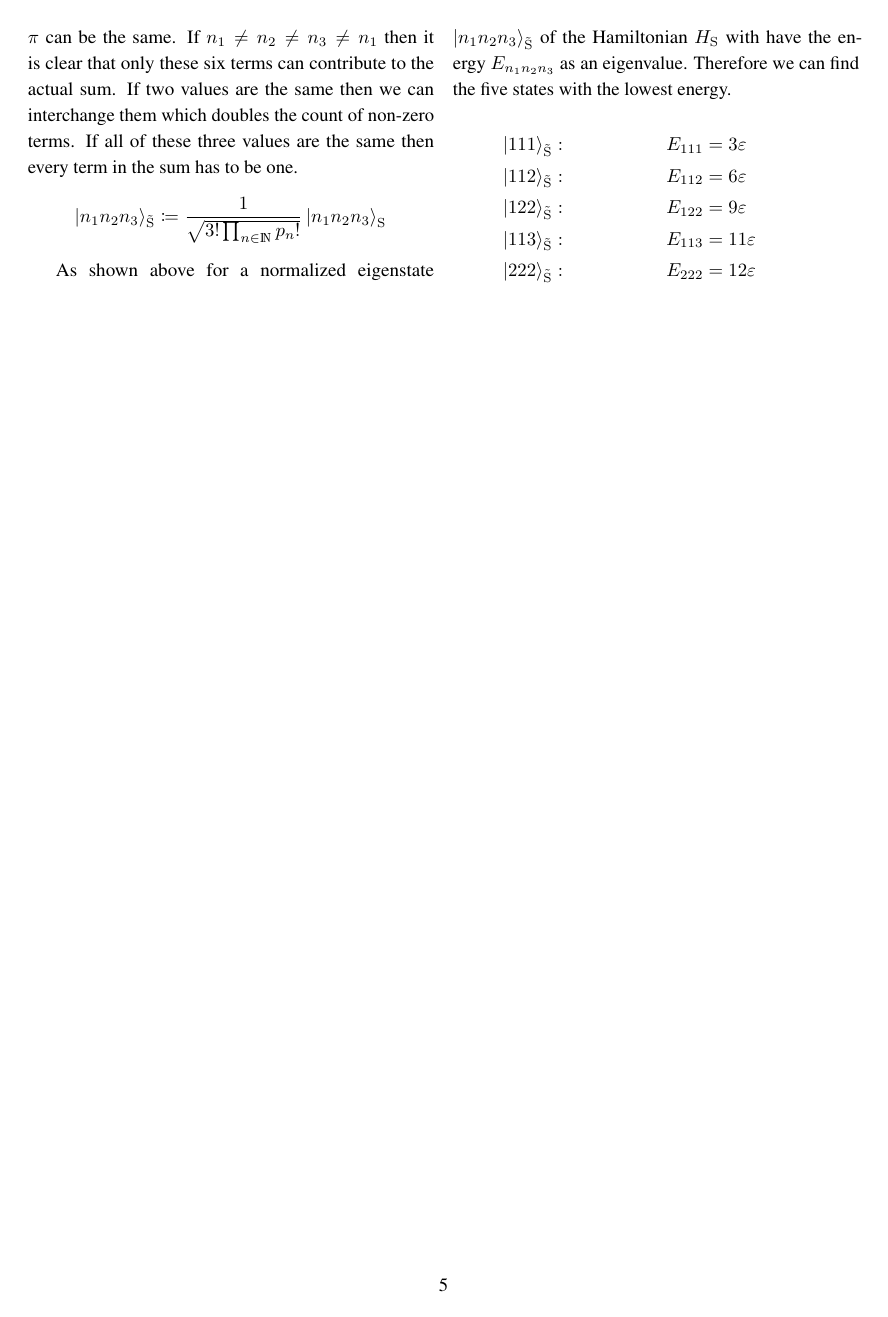
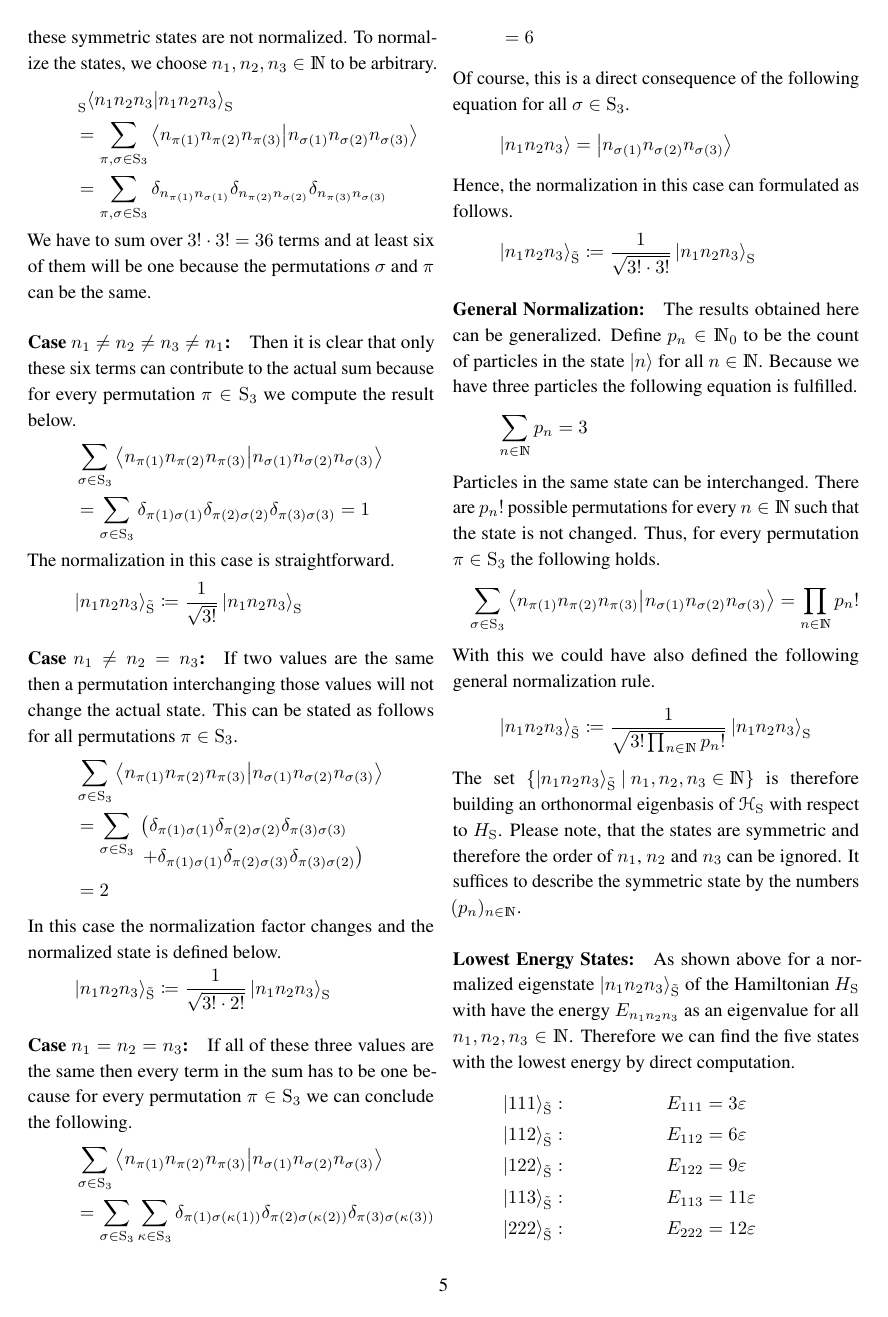
Before and after one commit to lyrahgames/lecture-quantum-theory, a LaTeX problem sheet (ii/exercises/11/main.tex): page 5 of 5. The pictures show the PDF file ii/exercises/11/main.pdf that the author committed with the source.

Commit message:
Tweak problem 20

```diff
--- a/ii/exercises/11/main.tex
+++ b/ii/exercises/11/main.tex
@@ -326,26 +329,30 @@
 
       All particles are Bosons because of their spin which is equal to zero.
       Therefore $\mathscr{H}$ has to be symmetrized such that all possible wave functions are symmetric.
-      We call $\mathscr{H}_\mathrm{S}$ the Hilbert space of these three identical Bosons.
+      We call $\roundBrackets{\mathscr{H}_\mathrm{S},\bracket{\cdot}{\cdot}}$ the Hilbert space of these three identical Bosons.
       \[
         \mathscr{H}_\mathrm{S} \define \set{\ket{φ}\in\mathscr{H}}{\forall π\in\mathrm{S}_3:\ P(π)\ket{φ}=\ket{φ}} \subset \mathscr{H}
       \]
       Here, $\mathrm{S}_3$ is the three-dimensional permutation group and $P(π)$ the related permutation operator for $π\in\mathrm{S}_3$.
 
+      \paragraph{Eigenbasis:}
       The three particles do not interact.
       Hence, the Hamiltonian $\function{H_\mathrm{S}}{\mathscr{H}_\mathrm{S}}{\mathscr{H}_\mathrm{S}}$ for $\mathscr{H}_\mathrm{S}$ can be stated as follows.
       \[
         H_\mathrm{S} \define H\otimes\mathds{1}\otimes\mathds{1} + \mathds{1}\otimes H\otimes\mathds{1} + \mathds{1}\otimes\mathds{1}\otimes H
       \]
-      We can now conclude that for all $n_1,n_2,n_3\in\setNatural$ the states $\ket{n_1n_2n_3}$ are eigenstates of $H_\mathrm{S}\vert_{\mathscr{H}}$ with eigenvalue $E_{n_1n_2n_3}$ and are building an orthonormal basis of $\mathscr{H}$.
+      We can now conclude that for all $n_1,n_2,n_3\in\setNatural$ the states $\ket{n_1n_2n_3}$ are eigenstates of $H_\mathrm{S}\vert_{\mathscr{H}}$ with eigenvalue $E_{n_1n_2n_3}$.
       \begin{align*}
-        &H_\mathrm{S}\ket{n_1n_2n_3} \\
+        H_\mathrm{S}\ket{n_1n_2n_3}
         &= H\ket{n_1}\otimes\ket{n_2}\otimes\ket{n_3} \\
         &+ \ket{n_1}\otimes H\ket{n_2}\otimes\ket{n_3} \\
         &+ \ket{n_1}\otimes\ket{n_2}\otimes H\ket{n_3} \\
         &= \roundBrackets{E_{n_1} + E_{n_2} + E_{n_3}} \ket{n_1n_2n_3}
       \end{align*}
-      Additionally, for all $m_1,m_2,m_3\in\setNatural$ the following equation shows that the states are orthonormal.
+      \[
+        E_{n_1n_2n_3} \define E_{n_1} + E_{n_2} + E_{n_3}
+      \]
+      Additionally, for all $m_1,m_2,m_3\in\setNatural$ the following equation shows that the states are orthonormal and consequently are building an orthonormal basis of $\mathscr{H}$.
       \begin{align*}
         &\bracket{m_1m_2m_3}{n_1n_2n_3} \\
         &= \bracket{m_1}{n_1}\bracket{m_2}{n_2}\bracket{m_3}{n_3} \\
@@ -359,20 +366,85 @@
       \]
       Due to the linear combination and the permutation we are now making sure that the states are building a symmetric eigenbasis of $\mathscr{H}_\mathrm{S}$ with respect to $H_\mathrm{S}$.
       Of course, these symmetric states are not normalized.
+      To normalize the states, we choose $n_1,n_2,n_3\in\setNatural$ to be arbitrary.
       \begin{align*}
         &\prescript{}{\mathrm{S}}{\bracket{n_1n_2n_3}{n_1n_2n_3}_\mathrm{S}} \\
-        &= \sum_{π,σ\in\mathrm{S}_3} \bracket{n_{π(1)}n_{π(2)}n_{π(3)}}{n_{σ(1)}n_{σ(2)}n_{σ(3)}}
+        &= \sum_{π,σ\in\mathrm{S}_3} \bracket{n_{π(1)}n_{π(2)}n_{π(3)}}{n_{σ(1)}n_{σ(2)}n_{σ(3)}} \\
+        &= \sum_{π,σ\in\mathrm{S}_3} δ_{n_{π(1)}n_{σ(1)}} δ_{n_{π(2)}n_{σ(2)}} δ_{n_{π(3)}n_{σ(3)}}
       \end{align*}
       We have to sum over $3!\cdot3!=36$ terms and at least six of them will be one because the permutations $σ$ and $π$ can be the same.
-      If $n_1\neq n_2\neq n_3 \neq n_1$ then it is clear that only these six terms can contribute to the actual sum.
-      If two values are the same then we can interchange them which doubles the count of non-zero terms.
-      If all of these three values are the same then every term in the sum has to be one.
+
+      \paragraph{Case $n_1\neq n_2\neq n_3 \neq n_1$:}
+      Then it is clear that only these six terms can contribute to the actual sum because for every permutation $π\in\mathrm{S}_3$ we compute the result below.
+      \begin{align*}
+        &\sum_{σ\in\mathrm{S}_3}\bracket{n_{π(1)}n_{π(2)}n_{π(3)}}{n_{σ(1)}n_{σ(2)}n_{σ(3)}} \\
+        &= \sum_{σ\in\mathrm{S}_3} δ_{{π(1)}{σ(1)}} δ_{{π(2)}{σ(2)}} δ_{{π(3)}{σ(3)}}
+        = 1
+      \end{align*}
+      The normalization in this case is straightforward.
+      \[
+        \ket{n_1n_2n_3}_{\tilde{\mathrm{S}}} \define \frac{1}{\sqrt{3!}}\ket{n_1n_2n_3}_\mathrm{S}
+      \]
+
+      \paragraph{Case $n_1\neq n_2 = n_3$:}
+      If two values are the same then a permutation interchanging those values will not change the actual state.
+      This can be stated as follows for all permutations $π\in\mathrm{S}_3$.
+      \begin{align*}
+        &\sum_{σ\in\mathrm{S}_3}\bracket{n_{π(1)}n_{π(2)}n_{π(3)}}{n_{σ(1)}n_{σ(2)}n_{σ(3)}} \\
+        &= \sum_{σ\in\mathrm{S}_3}
+          \begin{aligned}[t]
+            & \left( δ_{{π(1)}{σ(1)}} δ_{{π(2)}{σ(2)}} δ_{{π(3)}{σ(3)}} \right. \\
+            & \left. + δ_{{π(1)}{σ(1)}} δ_{{π(2)}{σ(3)}} δ_{{π(3)}{σ(2)}} \right)
+          \end{aligned}
+        \\
+        &= 2
+      \end{align*}
+      In this case the normalization factor changes and the normalized state is defined below.
+      \[
+        \ket{n_1n_2n_3}_{\tilde{\mathrm{S}}} \define \frac{1}{\sqrt{3!\cdot 2!}}\ket{n_1n_2n_3}_\mathrm{S}
+      \]
+
+      \paragraph{Case $n_1=n_2=n_3$:}
+      If all of these three values are the same then every term in the sum has to be one because for every permutation $π\in\mathrm{S}_3$ we can conclude the following.
+      \begin{align*}
+        &\sum_{σ\in\mathrm{S}_3}\bracket{n_{π(1)}n_{π(2)}n_{π(3)}}{n_{σ(1)}n_{σ(2)}n_{σ(3)}} \\
+        &= \sum_{σ\in\mathrm{S}_3}\sum_{κ\in\mathrm{S}_3} δ_{{π(1)}{σ(κ(1))}} δ_{{π(2)}{σ(κ(2))}} δ_{{π(3)}{σ(κ(3))}} \\
+        &= 6
+      \end{align*}
+      Of course, this is a direct consequence of the following equation for all $σ\in\mathrm{S}_3$.
+      \[
+        \ket{n_1n_2n_3} = \ket{n_{σ(1)}n_{σ(2)}n_{σ(3)}}
+      \]
+      Hence, the normalization in this case can formulated as follows.
+      \[
+        \ket{n_1n_2n_3}_{\tilde{\mathrm{S}}} \define \frac{1}{\sqrt{3!\cdot 3!}}\ket{n_1n_2n_3}_\mathrm{S}
+      \]
+
+      \paragraph{General Normalization:}
+      The results obtained here can be generalized.
+      Define $p_n\in\setNatural_0$ to be the count of particles in the state $\ket{n}$ for all $n\in\setNatural$.
+      Because we have three particles the following equation is fulfilled.
+      \[
+        \sum_{n\in\setNatural} p_n = 3
+      \]
+      Particles in the same state can be interchanged.
+      There are $p_n!$ possible permutations for every $n\in\setNatural$ such that the state is not changed.
+      Thus, for every permutation $π\in\mathrm{S}_3$ the following holds.
+      \[
+        \sum_{σ\in\mathrm{S}_3}\bracket{n_{π(1)}n_{π(2)}n_{π(3)}}{n_{σ(1)}n_{σ(2)}n_{σ(3)}}
+        = \prod_{n\in\setNatural} p_n!
+      \]
+      With this we could have also defined the following general normalization rule.
       \[
         \ket{n_1n_2n_3}_{\tilde{\mathrm{S}}} \define \frac{1}{\sqrt{3!\prod_{n\in\setNatural}p_n!}} \ket{n_1n_2n_3}_\mathrm{S}
       \]
+      The set $\set{\ket{n_1n_2n_3}_{\tilde{\mathrm{S}}}}{n_1,n_2,n_3\in\setNatural}$ is therefore building an orthonormal eigenbasis of $\mathscr{H}_\mathrm{S}$ with respect to $H_\mathrm{S}$.
+      Please note, that the states are symmetric and therefore the order of $n_1$, $n_2$ and $n_3$ can be ignored.
+      It suffices to describe the symmetric state by the numbers $(p_n)_{n\in\setNatural}$.
 
-      As shown above for a normalized eigenstate $\ket{n_1n_2n_3}_{\tilde{\mathrm{S}}}$ of the Hamiltonian $H_\mathrm{S}$ with have the energy $E_{n_1n_2n_3}$ as an eigenvalue.
-      Therefore we can find the five states with the lowest energy.
+      \paragraph{Lowest Energy States:}
+      As shown above for a normalized eigenstate $\ket{n_1n_2n_3}_{\tilde{\mathrm{S}}}$ of the Hamiltonian $H_\mathrm{S}$ with have the energy $E_{n_1n_2n_3}$ as an eigenvalue for all $n_1,n_2,n_3\in\setNatural$.
+      Therefore we can find the five states with the lowest energy by direct computation.
       \begin{align*}
         &\ket{111}_{\tilde{\mathrm{S}}}: & E_{111} &= 3ε \\
         &\ket{112}_{\tilde{\mathrm{S}}}: & E_{112} &= 6ε \\
```
Also changed, not shown: ii/exercises/11/main.pdf, ii/exercises/11/main.tex (17 more changed lines).
